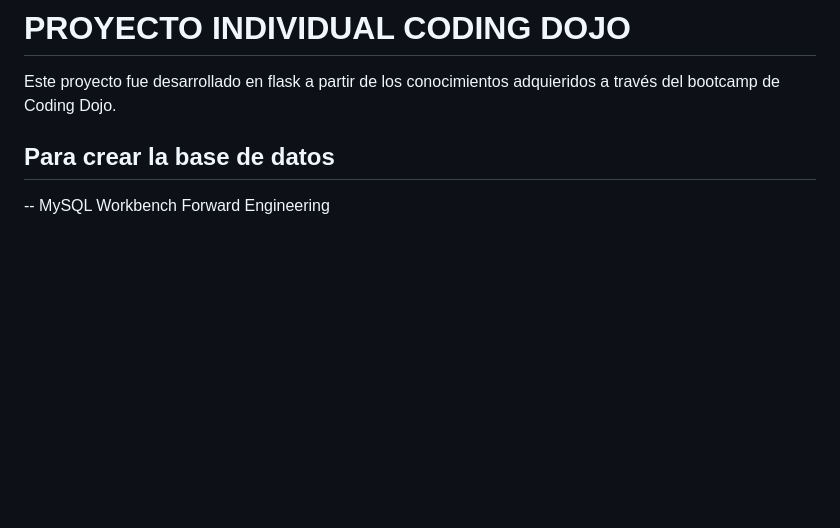
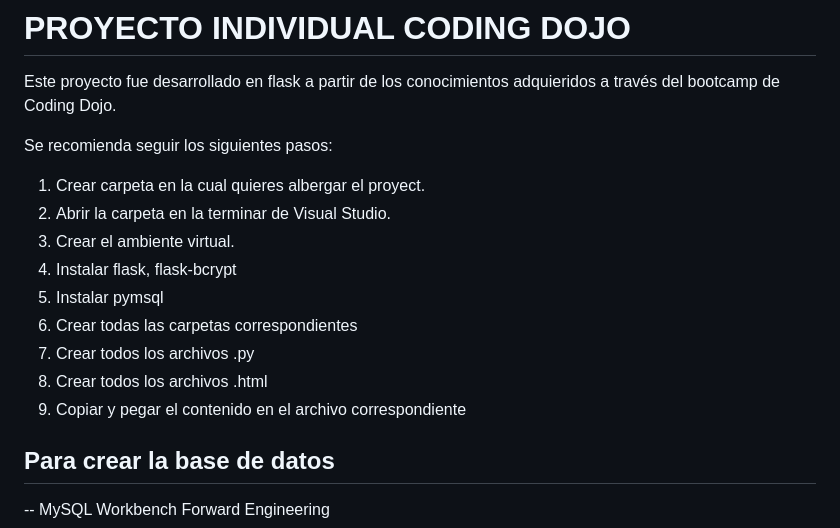
Before and after one commit to BrunoLovera96/solo_project_CD, a Markdown page: README.md, the part around the change. Rendered like a GitHub page; blank space fills up the shorter version.

```diff
--- a/README.md
+++ b/README.md
@@ -1,5 +1,16 @@
 # PROYECTO INDIVIDUAL CODING DOJO
 Este proyecto fue desarrollado en flask a partir de los conocimientos adquieridos a través del bootcamp de Coding Dojo.
+
+Se recomienda seguir los siguientes pasos:
+1. Crear carpeta en la cual quieres albergar el proyect.
+2. Abrir la carpeta en la terminar de Visual Studio.
+3. Crear el ambiente virtual.
+4. Instalar flask, flask-bcrypt
+5. Instalar pymsql
+3. Crear todas las carpetas correspondientes
+4. Crear todos los archivos .py
+5. Crear todos los archivos .html
+6. Copiar y pegar el contenido en el archivo correspondiente
 
 ## Para crear la base de datos
 -- MySQL Workbench Forward Engineering
```
